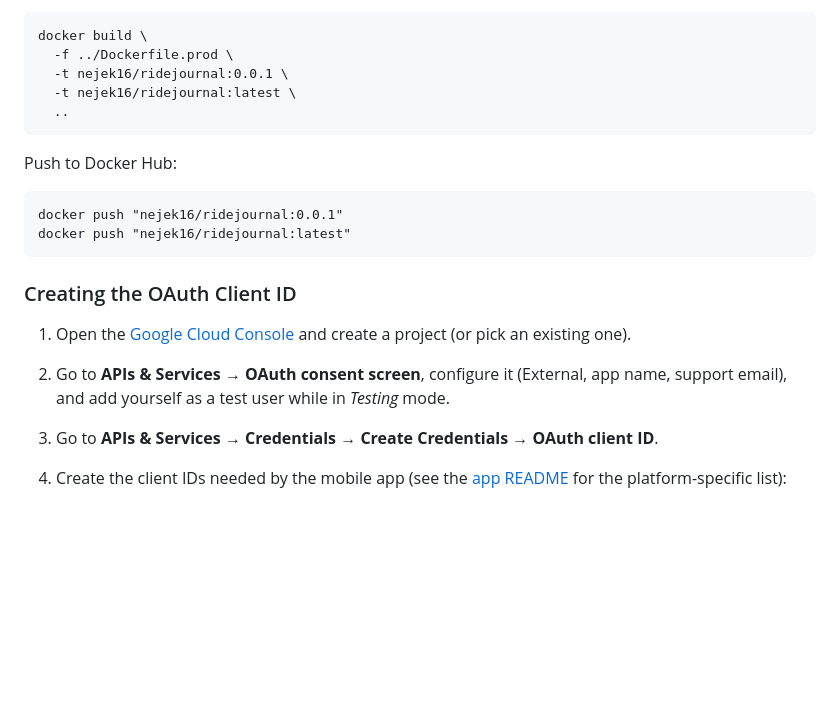
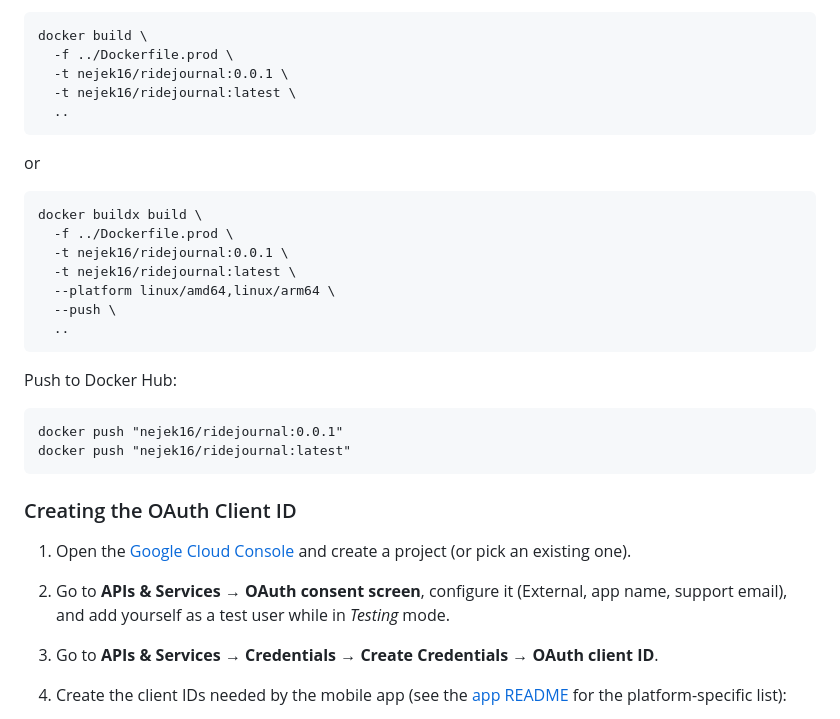
Before and after one commit to kozjekn/Drive-Journal, a Markdown page: backend-api/README.md, the part around one of its changes. Drawn GitHub-style; blank space fills up the shorter version.

Commit message:
docs: production build

````diff
--- a/backend-api/README.md
+++ b/backend-api/README.md
@@ -138,7 +138,20 @@ docker build \
   ..
 ```
 
+or
+
+```
+docker buildx build \
+  -f ../Dockerfile.prod \
+  -t nejek16/ridejournal:0.0.1 \
+  -t nejek16/ridejournal:latest \
+  --platform linux/amd64,linux/arm64 \
+  --push \
+  ..
+```
+
 Push to Docker Hub:
+
 ```
 docker push "nejek16/ridejournal:0.0.1"
 docker push "nejek16/ridejournal:latest"
@@ -147,7 +160,7 @@ docker push "nejek16/ridejournal:latest"
 ### Creating the OAuth Client ID
 
 1. Open the [Google Cloud Console](https://console.cloud.google.com/) and create a project (or pick an existing one).
-2. Go to **APIs & Services → OAuth consent screen**, configure it (External, app name, support email), and add yourself as a test user while in *Testing* mode.
+2. Go to **APIs & Services → OAuth consent screen**, configure it (External, app name, support email), and add yourself as a test user while in _Testing_ mode.
 3. Go to **APIs & Services → Credentials → Create Credentials → OAuth client ID**.
 4. Create the client IDs needed by the mobile app (see the [app README](../app/README.md#google-sign-in-setup) for the platform-specific list):
    - **Android** OAuth client — needs the app's package name and the SHA-1 fingerprint of the signing key.
````
Also changed, not shown: other parts of backend-api/README.md (+1 -1 lines).
